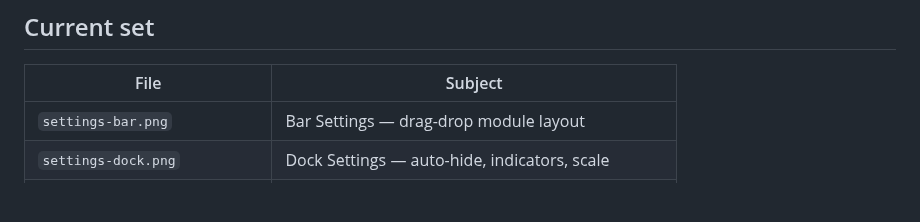
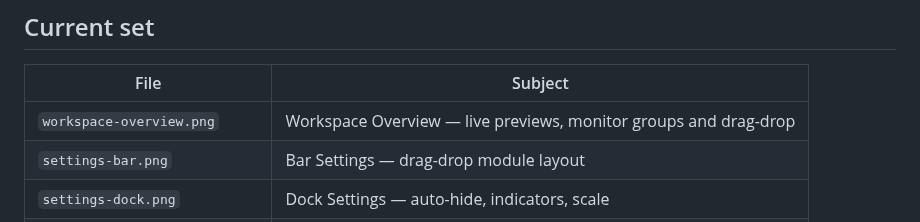
Before and after one commit to ekremx25/quickshell, a Markdown page: docs/screenshots/README.md, the part around the change. GitHub-like rendering; blank space fills up the shorter version.

```diff
--- a/docs/screenshots/README.md
+++ b/docs/screenshots/README.md
@@ -7,6 +7,7 @@ Images used by the project README. Each one is downscaled to **1280 px wide**
 
 | File | Subject |
 |------|---------|
+| `workspace-overview.png` | Workspace Overview — live previews, monitor groups and drag-drop |
 | `settings-bar.png` | Bar Settings — drag-drop module layout |
 | `settings-dock.png` | Dock Settings — auto-hide, indicators, scale |
 | `settings-monitors.png` | Monitor management — HDR / VRR / scale / colour |
```
Also changed, not shown: README.md (+27 -3 lines), docs/screenshots/workspace-overview.png (added).
